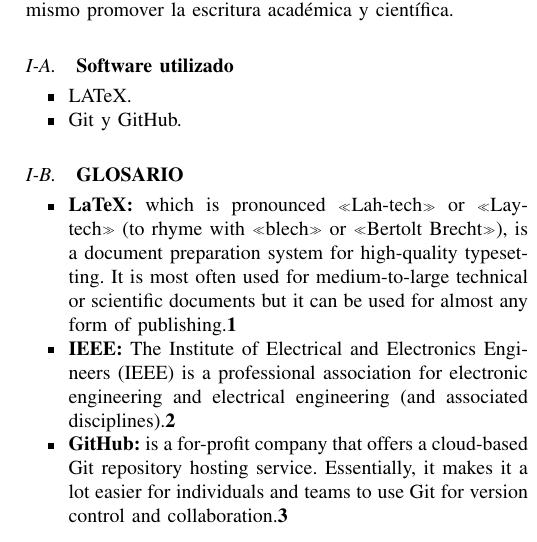
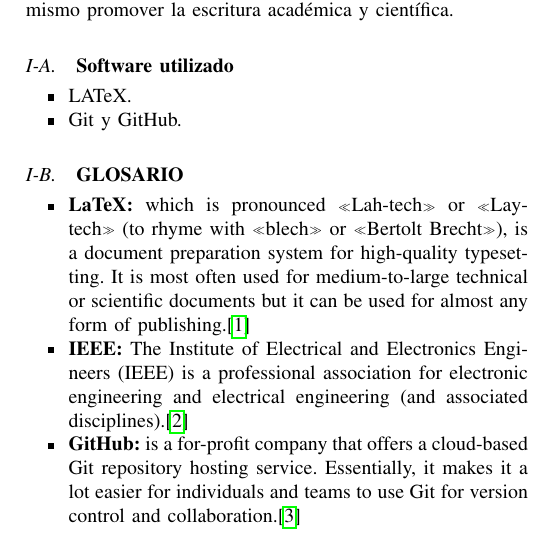
Before and after one commit to Amigs/IEEE_template__LaTex, a LaTeX paper (IEEE Template/IEEE_Template.tex): part of one column of page 1 of 5, cut so that both start at the same text. Compiled offline with pdfLaTeX.

Commit message:
Se corrigen las citas, y se añade .zip para exportar fácilmente

```diff
--- a/IEEE Template/IEEE_Template.tex
+++ b/IEEE Template/IEEE_Template.tex
@@ -86,9 +86,9 @@
 \end{itemize}
 \subsection{\bf GLOSARIO}
 \begin{itemize}
-    \item {\bf LaTeX:} which is pronounced «Lah-tech» or «Lay-tech» (to rhyme with «blech» or «Bertolt Brecht»), is a document preparation system for high-quality typesetting. It is most often used for medium-to-large technical or scientific documents but it can be used for almost any form of publishing.\cite{1}
-    \item {\bf IEEE:} The Institute of Electrical and Electronics Engineers (IEEE) is a professional association for electronic engineering and electrical engineering (and associated disciplines).\cite{2}
-    \item {\bf GitHub:} is a for-profit company that offers a cloud-based Git repository hosting service. Essentially, it makes it a lot easier for individuals and teams to use Git for version control and collaboration.\cite{3}
+    \item {\bf LaTeX:} which is pronounced «Lah-tech» or «Lay-tech» (to rhyme with «blech» or «Bertolt Brecht»), is a document preparation system for high-quality typesetting. It is most often used for medium-to-large technical or scientific documents but it can be used for almost any form of publishing.\cite{noauthor_introduction_nodate}
+    \item {\bf IEEE:} The Institute of Electrical and Electronics Engineers (IEEE) is a professional association for electronic engineering and electrical engineering (and associated disciplines).\cite{noauthor_institute_2021}
+    \item {\bf GitHub:} is a for-profit company that offers a cloud-based Git repository hosting service. Essentially, it makes it a lot easier for individuals and teams to use Git for version control and collaboration.\cite{noauthor_what_nodate}
 \end{itemize}
 \section{Análisis}
 Se debe tener en cuenta que \LaTeX es un tipo de lenguaje muy similar a XML, es decir cada "item" nuevo que se abra, cada instrucción nueva debe tener su final, su cierre de ciclo. También se a agregado una carpeta llamada Images el cual contendra las imagenes utilizadas en el archivo, también se a agregado un archivo llamado example-bib.bib el cual es donde estarán todas las referencias, citas, para agregar a la bibliografía, el contenido de este archivo es de estructura .bib, en nuestro caso utilizaremos \textit{Zotero} para agregar referencias fácilmente al informe.\\
```
Also changed, not shown: 1 other file.
